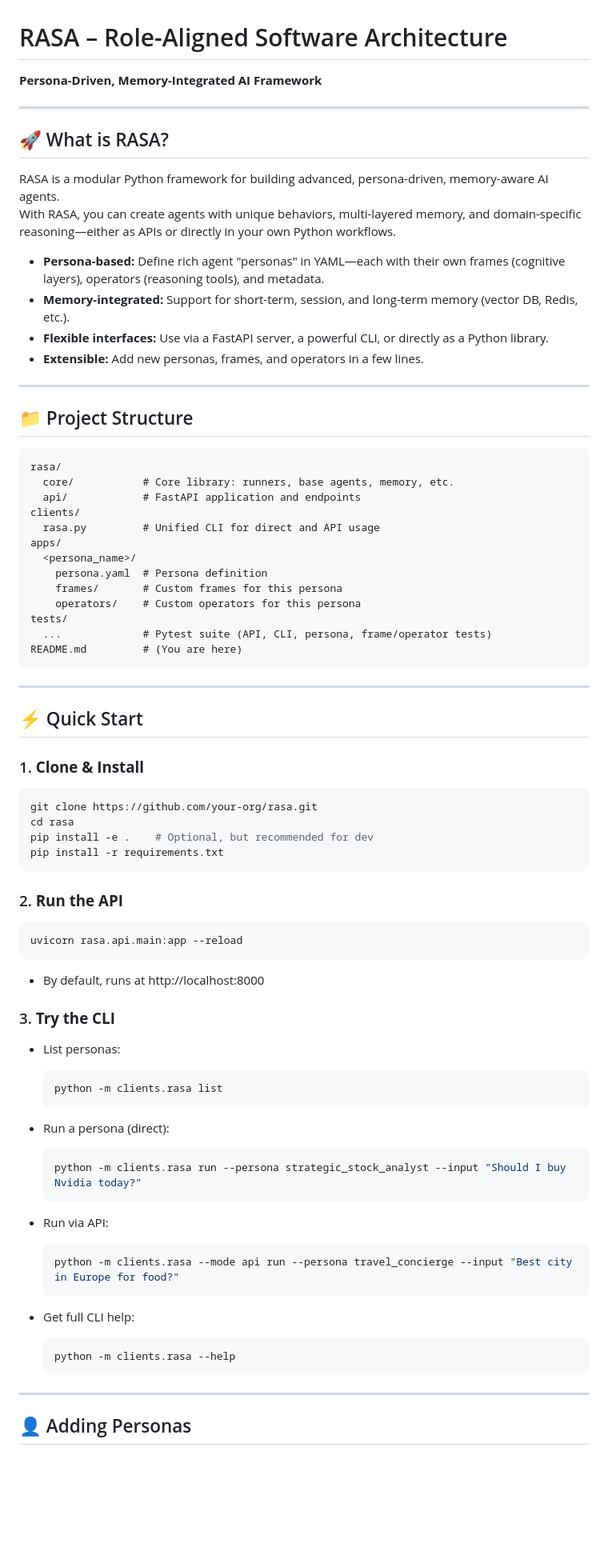
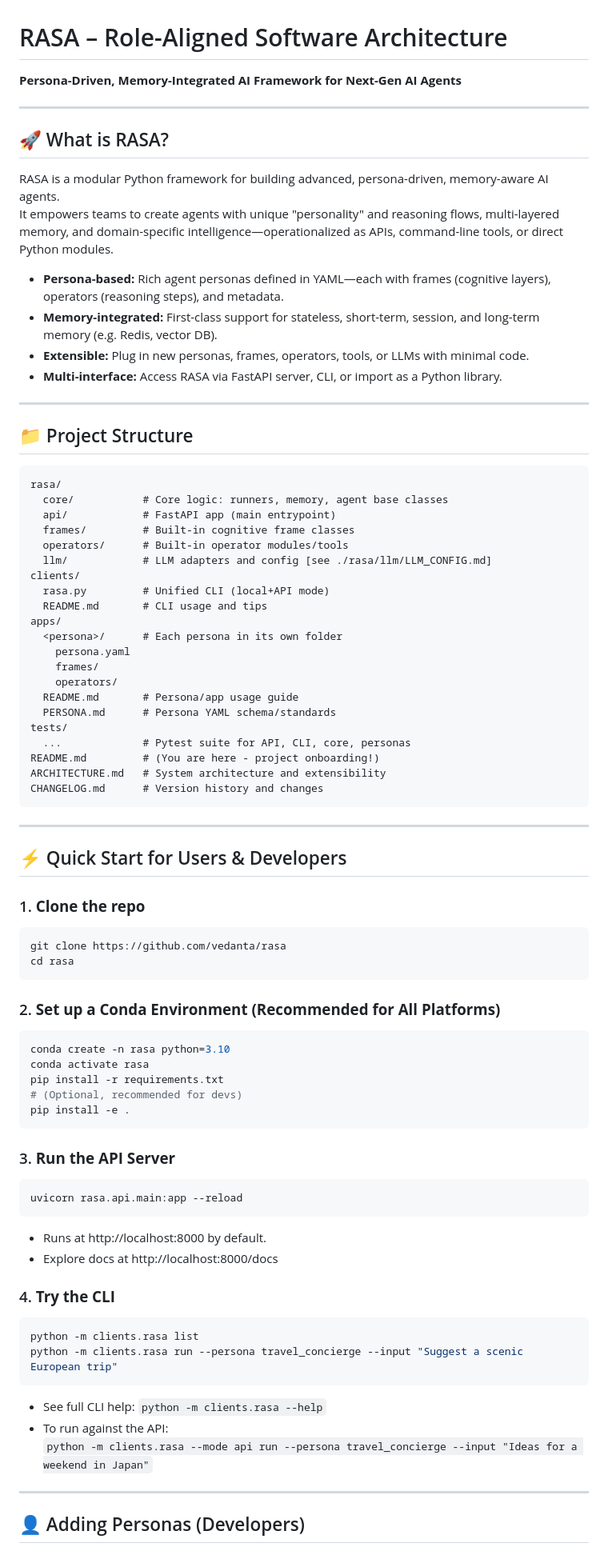
Before and after one commit to vedanta/rasa, a Markdown page: README.md, the part around one of its changes. Shown at 80% size. Rendered like a GitHub page; blank space fills up the shorter version.

````diff
--- a/README.md
+++ b/README.md
@@ -1,18 +1,18 @@
 # RASA – Role-Aligned Software Architecture
 
-**Persona-Driven, Memory-Integrated AI Framework**
+**Persona-Driven, Memory-Integrated AI Framework for Next-Gen AI Agents**
 
 ---
 
 ## 🚀 What is RASA?
 
 RASA is a modular Python framework for building advanced, persona-driven, memory-aware AI agents.
-With RASA, you can create agents with unique behaviors, multi-layered memory, and domain-specific reasoning—either as APIs or directly in your own Python workflows.
+It empowers teams to create agents with unique "personality" and reasoning flows, multi-layered memory, and domain-specific intelligence—operationalized as APIs, command-line tools, or direct Python modules.
 
-- **Persona-based:** Define rich agent "personas" in YAML—each with their own frames (cognitive layers), operators (reasoning tools), and metadata.
-- **Memory-integrated:** Support for short-term, session, and long-term memory (vector DB, Redis, etc.).
-- **Flexible interfaces:** Use via a FastAPI server, a powerful CLI, or directly as a Python library.
-- **Extensible:** Add new personas, frames, and operators in a few lines.
+- **Persona-based:** Rich agent personas defined in YAML—each with frames (cognitive layers), operators (reasoning steps), and metadata.
+- **Memory-integrated:** First-class support for stateless, short-term, session, and long-term memory (e.g. Redis, vector DB).
+- **Extensible:** Plug in new personas, frames, operators, tools, or LLMs with minimal code.
+- **Multi-interface:** Access RASA via FastAPI server, CLI, or import as a Python library.
 
 ---
 
@@ -20,64 +20,70 @@ With RASA, you can create agents with unique behaviors, multi-layered memory, an
 
 ```
 rasa/
-  core/           # Core library: runners, base agents, memory, etc.
-  api/            # FastAPI application and endpoints
+  core/           # Core logic: runners, memory, agent base classes
+  api/            # FastAPI app (main entrypoint)
+  frames/         # Built-in cognitive frame classes
+  operators/      # Built-in operator modules/tools
+  llm/            # LLM adapters and config [see ./rasa/llm/LLM_CONFIG.md]
 clients/
-  rasa.py         # Unified CLI for direct and API usage
+  rasa.py         # Unified CLI (local+API mode)
+  README.md       # CLI usage and tips
 apps/
-  <persona_name>/
-    persona.yaml  # Persona definition
-    frames/       # Custom frames for this persona
-    operators/    # Custom operators for this persona
+  <persona>/      # Each persona in its own folder
+    persona.yaml
+    frames/
+    operators/
+  README.md       # Persona/app usage guide
+  PERSONA.md      # Persona YAML schema/standards
 tests/
-  ...             # Pytest suite (API, CLI, persona, frame/operator tests)
-README.md         # (You are here)
+  ...             # Pytest suite for API, CLI, core, personas
+README.md         # (You are here - project onboarding!)
+ARCHITECTURE.md   # System architecture and extensibility
+CHANGELOG.md      # Version history and changes
 ```
 
 ---
 
-## ⚡ Quick Start
+## ⚡ Quick Start for Users & Developers
 
-### 1. **Clone & Install**
+### 1. **Clone the repo**
 
 ```bash
-git clone https://github.com/your-org/rasa.git
+git clone https://github.com/vedanta/rasa
 cd rasa
-pip install -e .    # Optional, but recommended for dev
-pip install -r requirements.txt
 ```
 
-### 2. **Run the API**
+### 2. **Set up a Conda Environment (Recommended for All Platforms)**
+
+```bash
+conda create -n rasa python=3.10
+conda activate rasa
+pip install -r requirements.txt
+# (Optional, recommended for devs)
+pip install -e .
+```
+
+### 3. **Run the API Server**
 
 ```bash
 uvicorn rasa.api.main:app --reload
 ```
 
-- By default, runs at http://localhost:8000
+- Runs at http://localhost:8000 by default.
+- Explore docs at http://localhost:8000/docs
 
-### 3. **Try the CLI**
+### 4. **Try the CLI**
 
-- List personas:
-  ```bash
-  python -m clients.rasa list
-  ```
+```bash
+python -m clients.rasa list
+python -m clients.rasa run --persona travel_concierge --input "Suggest a scenic European trip"
+```
 
-- Run a persona (direct):
-  ```bash
-  python -m clients.rasa run --persona strategic_stock_analyst --input "Should I buy Nvidia today?"
-  ```
-
-- Run via API:
-  ```bash
-  python -m clients.rasa --mode api run --persona travel_concierge --input "Best city in Europe for food?"
-  ```
-
-- Get full CLI help:
-  ```bash
-  python -m clients.rasa --help
-  ```
+- See full CLI help: `python -m clients.rasa --help`
+- To run against the API:
+  `python -m clients.rasa --mode api run --persona travel_concierge --input "Ideas for a weekend in Japan"`
 
 ---
 
-## 👤 Adding Personas
+## 👤 Adding Personas (Developers)
 
````
Also changed, not shown: other parts of README.md (+42 -60 lines), ARCHITECTURE.md (added, +213 -0 lines).
